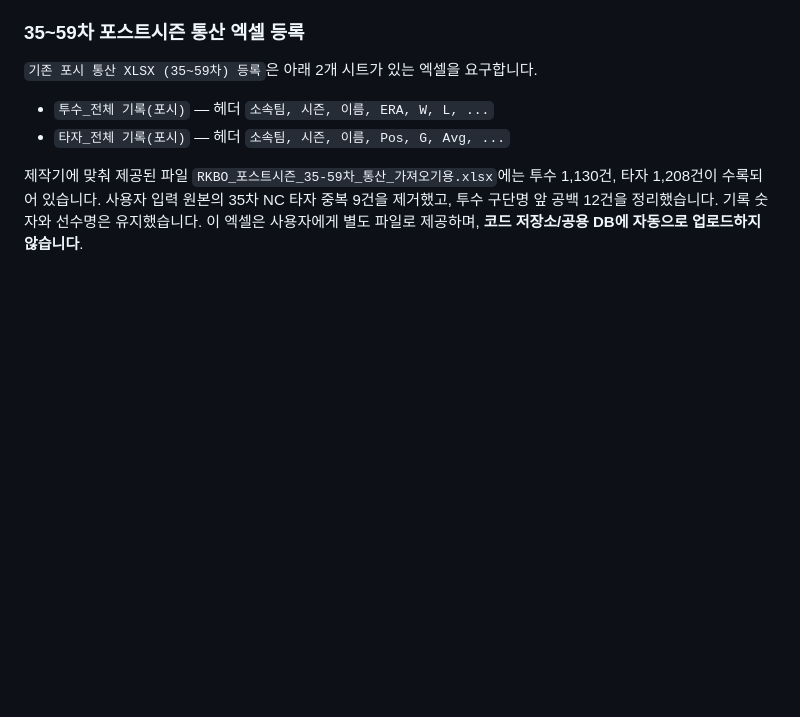
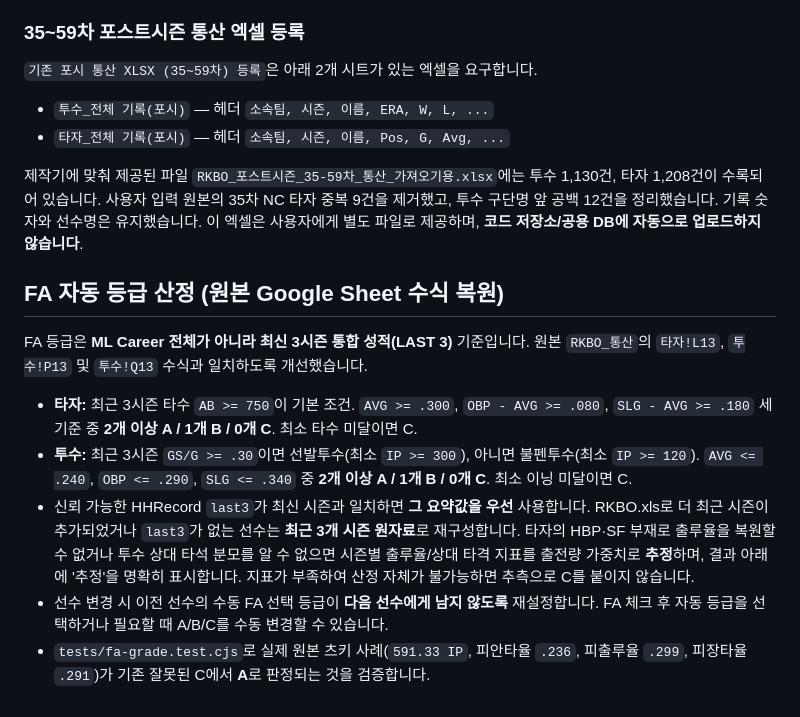
Before and after one commit to p0emkite/RKBO_CareerMaker, a Markdown page: README.md, the part around the change. Drawn GitHub-style; blank space fills up the shorter version.

Commit message:
docs: restore original LAST 3 FA grading formulas with source and estimate caveats

```diff
--- a/README.md
+++ b/README.md
@@ -109,3 +109,14 @@
 - `타자_전체 기록(포시)` — 헤더 `소속팀, 시즌, 이름, Pos, G, Avg, ...`
 
 제작기에 맞춰 제공된 파일 `RKBO_포스트시즌_35-59차_통산_가져오기용.xlsx`에는 투수 1,130건, 타자 1,208건이 수록되어 있습니다. 사용자 입력 원본의 35차 NC 타자 중복 9건을 제거했고, 투수 구단명 앞 공백 12건을 정리했습니다. 기록 숫자와 선수명은 유지했습니다. 이 엑셀은 사용자에게 별도 파일로 제공하며, **코드 저장소/공용 DB에 자동으로 업로드하지 않습니다**.
+
+
+## FA 자동 등급 산정 (원본 Google Sheet 수식 복원)
+
+FA 등급은 **ML Career 전체가 아니라 최신 3시즌 통합 성적(LAST 3)** 기준입니다. 원본 `RKBO_통산`의 `타자!L13`, `투수!P13` 및 `투수!Q13` 수식과 일치하도록 개선했습니다.
+
+- **타자:** 최근 3시즌 타수 `AB >= 750`이 기본 조건. `AVG >= .300`, `OBP - AVG >= .080`, `SLG - AVG >= .180` 세 기준 중 **2개 이상 A / 1개 B / 0개 C**. 최소 타수 미달이면 C.
+- **투수:** 최근 3시즌 `GS/G >= .30`이면 선발투수(최소 `IP >= 300`), 아니면 불펜투수(최소 `IP >= 120`). `AVG <= .240`, `OBP <= .290`, `SLG <= .340` 중 **2개 이상 A / 1개 B / 0개 C**. 최소 이닝 미달이면 C.
+- 신뢰 가능한 HHRecord `last3`가 최신 시즌과 일치하면 **그 요약값을 우선** 사용합니다. RKBO.xls로 더 최근 시즌이 추가되었거나 `last3`가 없는 선수는 **최근 3개 시즌 원자료**로 재구성합니다. 타자의 HBP·SF 부재로 출루율을 복원할 수 없거나 투수 상대 타석 분모를 알 수 없으면 시즌별 출루율/상대 타격 지표를 출전량 가중치로 **추정**하며, 결과 아래에 '추정'을 명확히 표시합니다. 지표가 부족하여 산정 자체가 불가능하면 추측으로 C를 붙이지 않습니다.
+- 선수 변경 시 이전 선수의 수동 FA 선택 등급이 **다음 선수에게 남지 않도록** 재설정합니다. FA 체크 후 자동 등급을 선택하거나 필요할 때 A/B/C를 수동 변경할 수 있습니다.
+- `tests/fa-grade.test.cjs`로 실제 원본 츠키 사례(`591.33 IP`, 피안타율 `.236`, 피출루율 `.299`, 피장타율 `.291`)가 기존 잘못된 C에서 **A**로 판정되는 것을 검증합니다.
```
